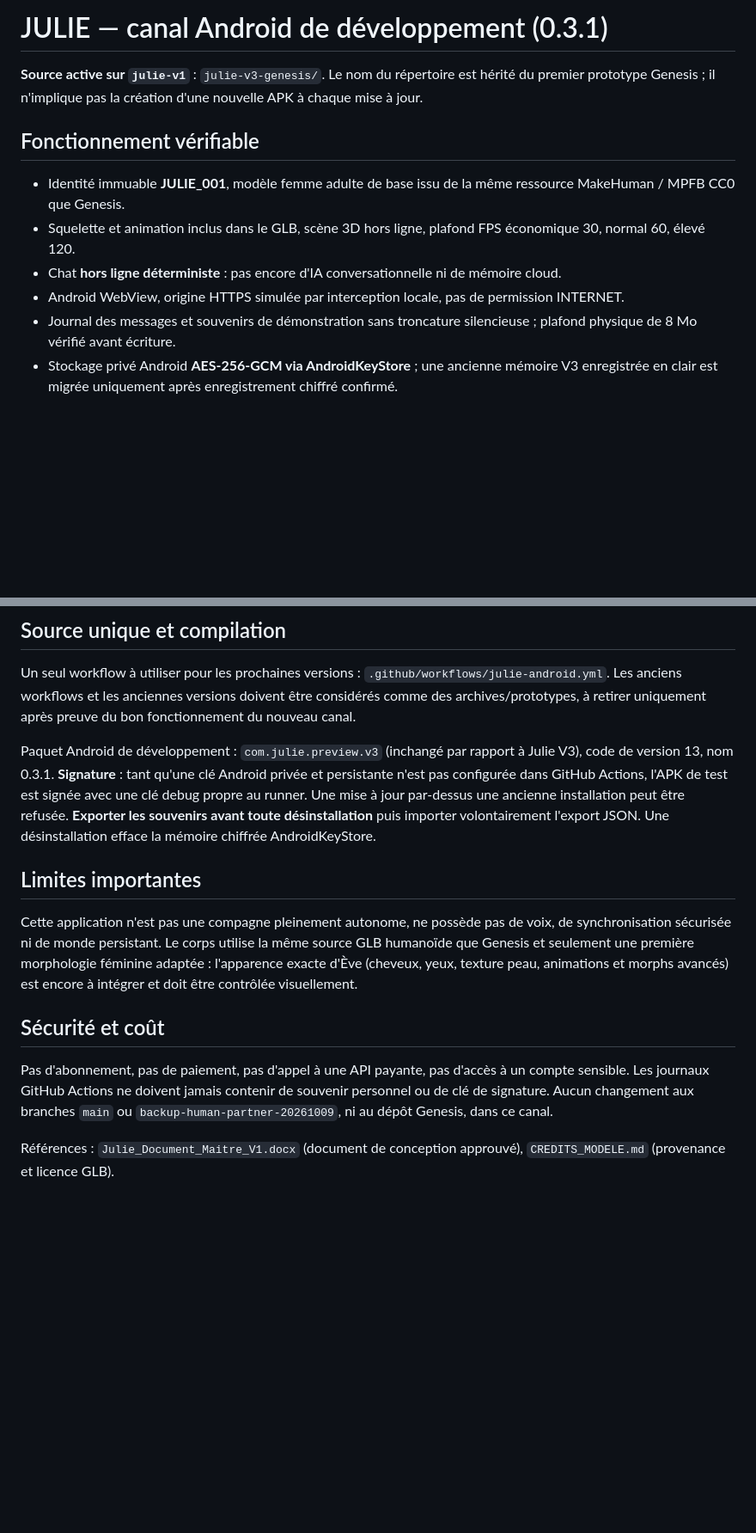
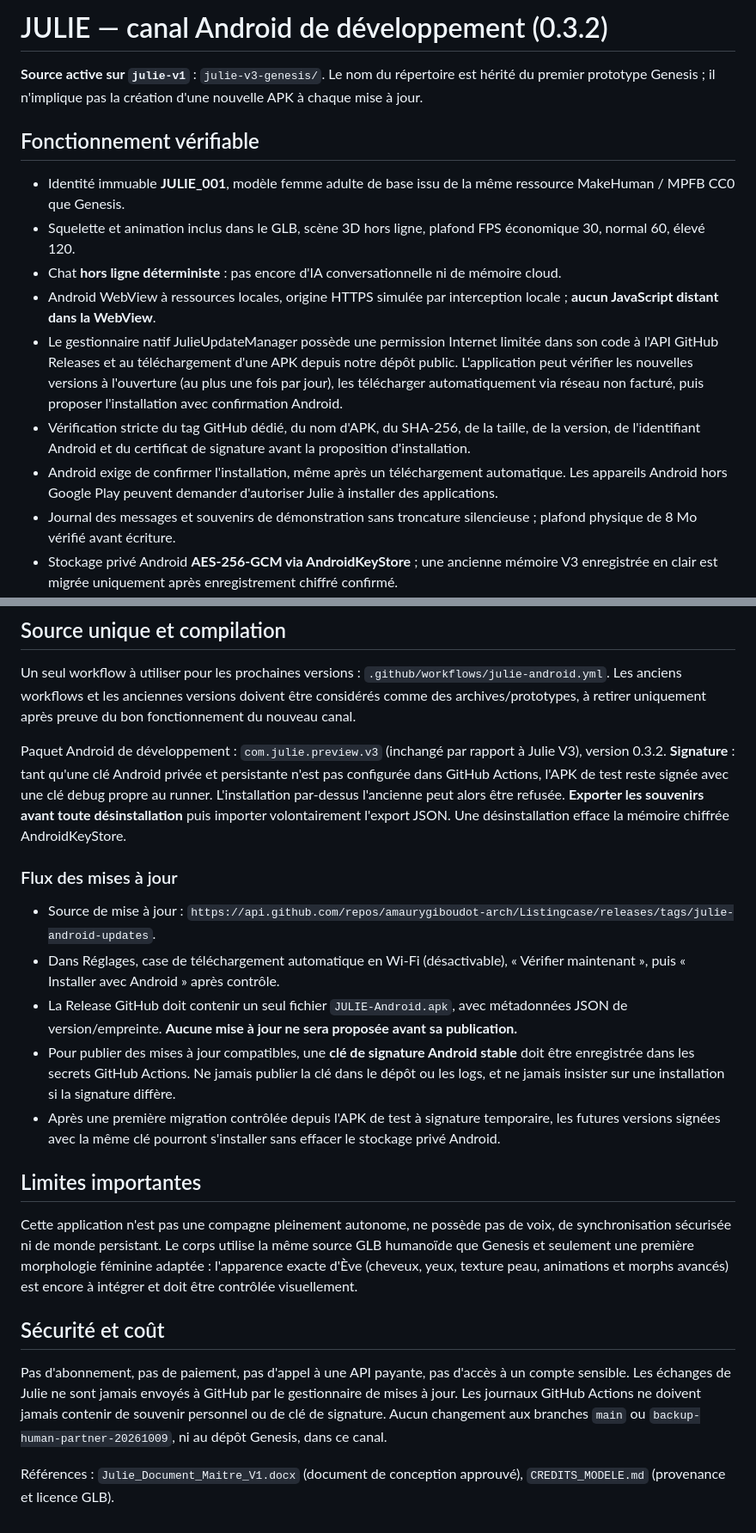
Before and after one commit to amaurygiboudot-arch/Listingcase, a Markdown page: julie-v3-genesis/README.md, 2 parts joined by grey strips. Shown at 86% size. Rendered like a GitHub page; blank space fills up the shorter version.

Commit message:
docs(julie): expliquer mises a jour locales, limites Android et signature stable

```diff
--- a/julie-v3-genesis/README.md
+++ b/julie-v3-genesis/README.md
@@ -1,4 +1,4 @@
-# JULIE — canal Android de développement (0.3.1)
+# JULIE — canal Android de développement (0.3.2)
 
 **Source active sur `julie-v1`** : `julie-v3-genesis/`. Le nom du répertoire est hérité du premier prototype Genesis ; il n'implique pas la création d'une nouvelle APK à chaque mise à jour.
 
@@ -6,7 +6,10 @@
 - Identité immuable **JULIE_001**, modèle femme adulte de base issu de la même ressource MakeHuman / MPFB CC0 que Genesis.
 - Squelette et animation inclus dans le GLB, scène 3D hors ligne, plafond FPS économique 30, normal 60, élevé 120.
 - Chat **hors ligne déterministe** : pas encore d'IA conversationnelle ni de mémoire cloud.
-- Android WebView, origine HTTPS simulée par interception locale, pas de permission INTERNET.
+- Android WebView à ressources locales, origine HTTPS simulée par interception locale ; **aucun JavaScript distant dans la WebView**.
+- Le gestionnaire natif JulieUpdateManager possède une permission Internet limitée dans son code à l'API GitHub Releases et au téléchargement d'une APK depuis notre dépôt public. L'application peut vérifier les nouvelles versions à l'ouverture (au plus une fois par jour), les télécharger automatiquement via réseau non facturé, puis proposer l'installation avec confirmation Android.
+- Vérification stricte du tag GitHub dédié, du nom d'APK, du SHA-256, de la taille, de la version, de l'identifiant Android et du certificat de signature avant la proposition d'installation.
+- Android exige de confirmer l'installation, même après un téléchargement automatique. Les appareils Android hors Google Play peuvent demander d'autoriser Julie à installer des applications.
 - Journal des messages et souvenirs de démonstration sans troncature silencieuse ; plafond physique de 8 Mo vérifié avant écriture.
 - Stockage privé Android **AES-256-GCM via AndroidKeyStore** ; une ancienne mémoire V3 enregistrée en clair est migrée uniquement après enregistrement chiffré confirmé.
 - Export JSON explicite **non chiffré**, import validé et fusionné sans écraser le courant. Effacement horodaté : les anciens exports ne peuvent pas recréer silencieusement les éléments supprimés.
@@ -16,12 +19,19 @@
 Un seul workflow à utiliser pour les prochaines versions : `.github/workflows/julie-android.yml`.
 Les anciens workflows et les anciennes versions doivent être considérés comme des archives/prototypes, à retirer uniquement après preuve du bon fonctionnement du nouveau canal.
 
-Paquet Android de développement : `com.julie.preview.v3` (inchangé par rapport à Julie V3), code de version 13, nom 0.3.1. **Signature** : tant qu'une clé Android privée et persistante n'est pas configurée dans GitHub Actions, l'APK de test est signée avec une clé debug propre au runner. Une mise à jour par-dessus une ancienne installation peut être refusée. **Exporter les souvenirs avant toute désinstallation** puis importer volontairement l'export JSON. Une désinstallation efface la mémoire chiffrée AndroidKeyStore.
+Paquet Android de développement : `com.julie.preview.v3` (inchangé par rapport à Julie V3), version 0.3.2. **Signature** : tant qu'une clé Android privée et persistante n'est pas configurée dans GitHub Actions, l'APK de test reste signée avec une clé debug propre au runner. L'installation par-dessus l'ancienne peut alors être refusée. **Exporter les souvenirs avant toute désinstallation** puis importer volontairement l'export JSON. Une désinstallation efface la mémoire chiffrée AndroidKeyStore.
+
+### Flux des mises à jour
+- Source de mise à jour : `https://api.github.com/repos/amaurygiboudot-arch/Listingcase/releases/tags/julie-android-updates`.
+- Dans Réglages, case de téléchargement automatique en Wi-Fi (désactivable), « Vérifier maintenant », puis « Installer avec Android » après contrôle.
+- La Release GitHub doit contenir un seul fichier `JULIE-Android.apk`, avec métadonnées JSON de version/empreinte. **Aucune mise à jour ne sera proposée avant sa publication.**
+- Pour publier des mises à jour compatibles, une **clé de signature Android stable** doit être enregistrée dans les secrets GitHub Actions. Ne jamais publier la clé dans le dépôt ou les logs, et ne jamais insister sur une installation si la signature diffère.
+- Après une première migration contrôlée depuis l'APK de test à signature temporaire, les futures versions signées avec la même clé pourront s'installer sans effacer le stockage privé Android.
 
 ## Limites importantes
 Cette application n'est pas une compagne pleinement autonome, ne possède pas de voix, de synchronisation sécurisée ni de monde persistant. Le corps utilise la même source GLB humanoïde que Genesis et seulement une première morphologie féminine adaptée : l'apparence exacte d'Ève (cheveux, yeux, texture peau, animations et morphs avancés) est encore à intégrer et doit être contrôlée visuellement.
 
 ## Sécurité et coût
-Pas d'abonnement, pas de paiement, pas d'appel à une API payante, pas d'accès à un compte sensible. Les journaux GitHub Actions ne doivent jamais contenir de souvenir personnel ou de clé de signature. Aucun changement aux branches `main` ou `backup-human-partner-20261009`, ni au dépôt Genesis, dans ce canal.
+Pas d'abonnement, pas de paiement, pas d'appel à une API payante, pas d'accès à un compte sensible. Les échanges de Julie ne sont jamais envoyés à GitHub par le gestionnaire de mises à jour. Les journaux GitHub Actions ne doivent jamais contenir de souvenir personnel ou de clé de signature. Aucun changement aux branches `main` ou `backup-human-partner-20261009`, ni au dépôt Genesis, dans ce canal.
 
 Références : `Julie_Document_Maitre_V1.docx` (document de conception approuvé), `CREDITS_MODELE.md` (provenance et licence GLB).
```
